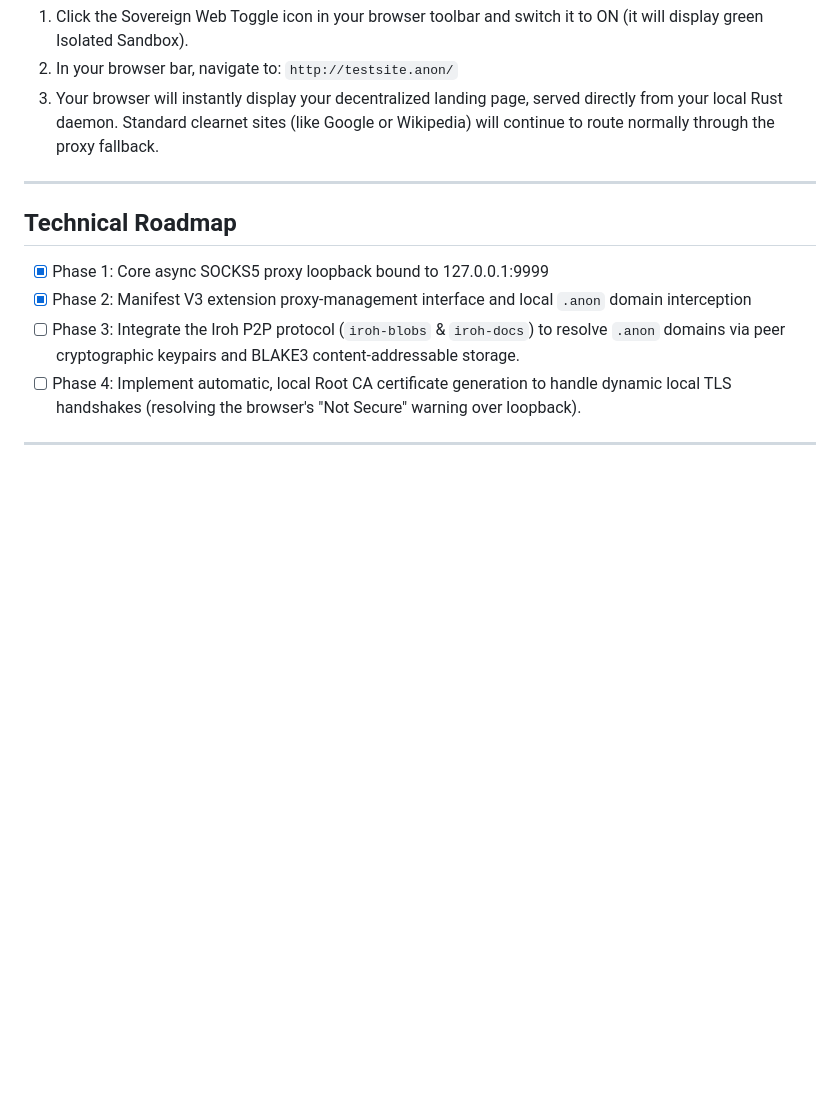
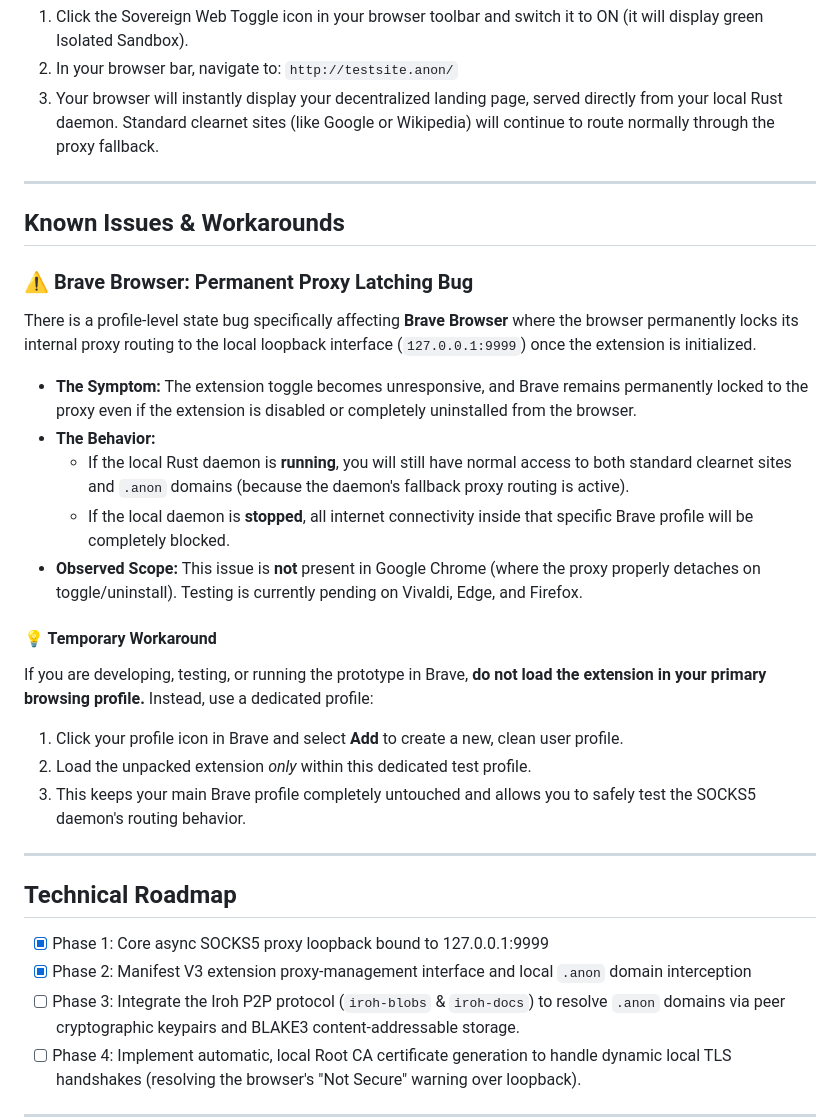
Before and after one commit to Creepybits/iroh-socks-proxy, a Markdown page: README.md, the part around the change. Drawn GitHub-style; blank space fills up the shorter version.

Commit message:
Document known issues and workarounds for Brave Browser
Added known issues section with workarounds for Brave Browser proxy bug.

```diff
--- a/README.md
+++ b/README.md
@@ -59,7 +59,23 @@ The console will print: `Sovereign daemon loopback proxy bound to 127.0.0.1:9999
 1. Click the Sovereign Web Toggle icon in your browser toolbar and switch it to ON (it will display green Isolated Sandbox).
 2. In your browser bar, navigate to: `http://testsite.anon/`
 3. Your browser will instantly display your decentralized landing page, served directly from your local Rust daemon. Standard clearnet sites (like Google or Wikipedia) will continue to route normally through the proxy fallback.
+___
+## Known Issues & Workarounds
 
+### ⚠️ Brave Browser: Permanent Proxy Latching Bug
+There is a profile-level state bug specifically affecting **Brave Browser** where the browser permanently locks its internal proxy routing to the local loopback interface (`127.0.0.1:9999`) once the extension is initialized.
+
+*   **The Symptom:** The extension toggle becomes unresponsive, and Brave remains permanently locked to the proxy even if the extension is disabled or completely uninstalled from the browser.
+*   **The Behavior:**
+    *   If the local Rust daemon is **running**, you will still have normal access to both standard clearnet sites and `.anon` domains (because the daemon's fallback proxy routing is active).
+    *   If the local daemon is **stopped**, all internet connectivity inside that specific Brave profile will be completely blocked.
+*   **Observed Scope:** This issue is **not** present in Google Chrome (where the proxy properly detaches on toggle/uninstall). Testing is currently pending on Vivaldi, Edge, and Firefox.
+
+#### 💡 Temporary Workaround
+If you are developing, testing, or running the prototype in Brave, **do not load the extension in your primary browsing profile.** Instead, use a dedicated profile:
+1. Click your profile icon in Brave and select **Add** to create a new, clean user profile.
+2. Load the unpacked extension *only* within this dedicated test profile.
+3. This keeps your main Brave profile completely untouched and allows you to safely test the SOCKS5 daemon's routing behavior.
 ___
 ## Technical Roadmap
 - [x] Phase 1: Core async SOCKS5 proxy loopback bound to 127.0.0.1:9999
```
